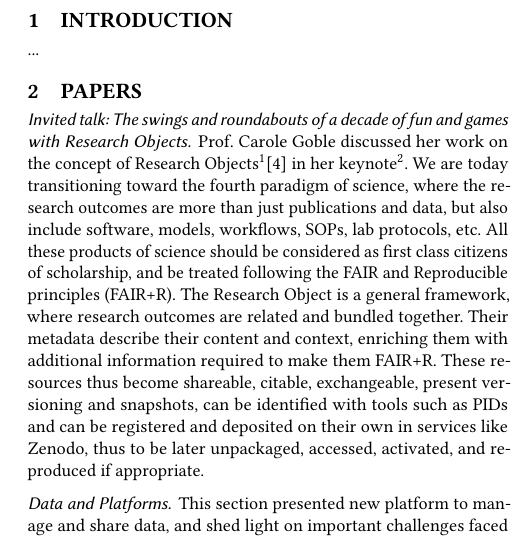
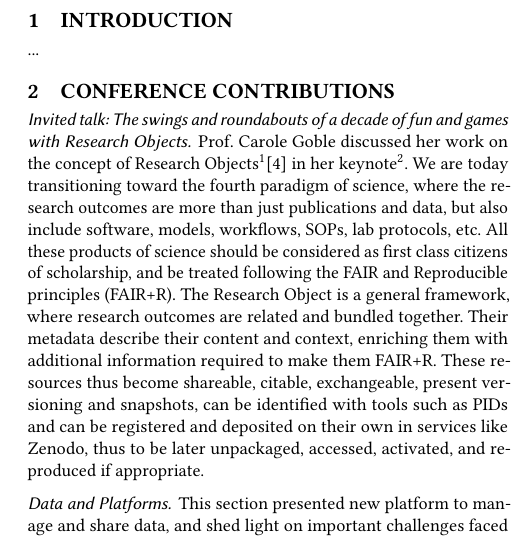
Before and after one commit to DennisDosso/ACM-Conference-Proceedings-Primary-Article-Template, a LaTeX paper (main.tex): part of one column of page 1 of 2, cut so that both start at the same text. Compiled offline with pdfLaTeX.

Commit message:
minor -- Dennis

```diff
--- a/main.tex
+++ b/main.tex
@@ -163,7 +163,7 @@
 \section{Introduction}
 ...
 
-\section{Papers}
+\section{Conference Contributions}
 \subsubsection*{Invited talk: The swings and roundabouts of a decade of fun and games with Research Objects} Prof. Carole Goble discussed her work on the concept of Research Objects\footnote{\url{http://researchobject.org/}}\cite{bechhofer2013linked} in her keynote\footnote{\url{https://www.slideshare.net/carolegoble/the-swings-and-roundabouts-of-a-decade-of-fun-and-games-with-research-objects-242974091}}. We are today transitioning toward the fourth paradigm of science, where the research outcomes are more than just publications and data, but also include software, models, workflows, SOPs, lab protocols, etc. All these products of science should be considered as first class citizens of scholarship, and be treated following the FAIR and Reproducible principles (FAIR+R).
 The Research Object is a general framework, where research outcomes are related and bundled together. Their metadata describe their content and context, enriching them with additional information required to make them FAIR+R. These resources thus become shareable, citable, exchangeable, present versioning and snapshots, can be identified with tools such as PIDs and can be registered and deposited on their own in services like Zenodo, thus to be later unpackaged, accessed, activated, and reproduced if appropriate.
 
```
